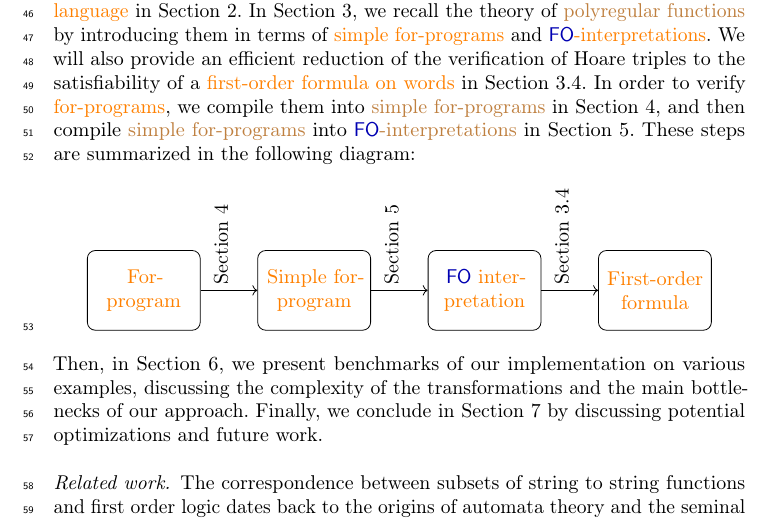
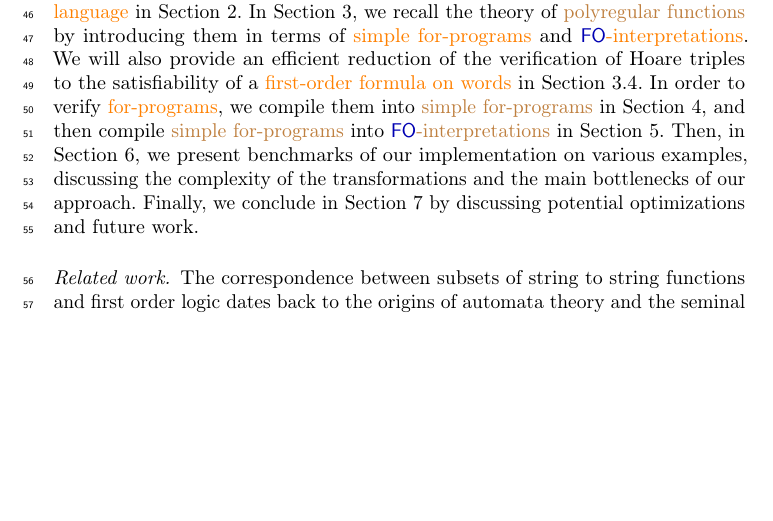
Before and after one commit to AliaumeL/polyregular-model-checking, a LaTeX thesis (paper/polycheck.lncs.tex, which reads paper/src/intro.tex): part of page 2 of 29, cut so that both start at the same text, the shorter picture padded with empty space. Compiled offline with pdfLaTeX; a LaTeX package or settings file that is missing is left out.

Commit message:
18 pages

```diff
--- a/paper/src/intro.tex
+++ b/paper/src/intro.tex
@@ -48,37 +48,38 @@ provide an efficient reduction of the verification of Hoare triples to the
 satisfiability of a \kl{first-order formula on words} in \cref{sec:pullback}.
 In order to verify \kl{for-programs}, we compile them into \kl{simple
 for-programs} in \cref{sec:htl}, and then compile \kl{simple for-programs} into
-\kl{$\FO$-interpretations} in \cref{sec:low-level}. These steps
-are summarized in the following diagram:
-\begin{center}
-    \begin{tikzpicture}[
-        syntaxNode/.style={
-                    rectangle, draw,
-                    text width=5em,
-                    text centered,
-                    rounded corners,
-                    minimum height=4em}
-    ]
-        %
-        % Write a tikz picture with nodes explaining the different
-        % steps of the rewriting system
-        %
-        % (a) high-level language
-        % (b) simple for-programs
-        % (c) first-order string-to-string interpretations
-        % (c1) precondition
-        % (c2) postcondition
-        % (d) first-order formula
-        \node[syntaxNode] (a) {\kl{For-program}};
-        \node[syntaxNode, right=of a] (b)  {\kl{Simple for-program}};
-        \node[syntaxNode, right=of b] (c)  {\kl{$\FO$ interpretation}};
-        \node[syntaxNode, right=of c] (d) {\kl{First-order formula}};
-
-        \draw[->] (a) -- node[above,rotate=90,xshift=2.3em,yshift=-0.3em] {\cref{sec:htl}} (b);
-        \draw[->] (b) -- node[above,rotate=90,xshift=2.3em,yshift=-0.3em] {\cref{sec:low-level}} (c);
-        \draw[->] (c) -- node[above,rotate=90,xshift=2.7em,yshift=-0.3em] {\cref{sec:pullback}} (d);
-    \end{tikzpicture}
-\end{center}
+\kl{$\FO$-interpretations} in \cref{sec:low-level}.
+%These steps
+%are summarized in the following diagram:
+%\begin{center}
+%    \begin{tikzpicture}[
+%        syntaxNode/.style={
+%                    rectangle, draw,
+%                    text width=5em,
+%                    text centered,
+%                    rounded corners,
+%                    minimum height=4em}
+%    ]
+%        %
+%        % Write a tikz picture with nodes explaining the different
+%        % steps of the rewriting system
+%        %
+%        % (a) high-level language
+%        % (b) simple for-programs
+%        % (c) first-order string-to-string interpretations
+%        % (c1) precondition
+%        % (c2) postcondition
+%        % (d) first-order formula
+%        \node[syntaxNode] (a) {\kl{For-program}};
+%        \node[syntaxNode, right=of a] (b)  {\kl{Simple for-program}};
+%        \node[syntaxNode, right=of b] (c)  {\kl{$\FO$ interpretation}};
+%        \node[syntaxNode, right=of c] (d) {\kl{First-order formula}};
+%
+%        \draw[->] (a) -- node[above,rotate=90,xshift=2.3em,yshift=-0.3em] {\cref{sec:htl}} (b);
+%        \draw[->] (b) -- node[above,rotate=90,xshift=2.3em,yshift=-0.3em] {\cref{sec:low-level}} (c);
+%        \draw[->] (c) -- node[above,rotate=90,xshift=2.7em,yshift=-0.3em] {\cref{sec:pullback}} (d);
+%    \end{tikzpicture}
+%\end{center}
 Then, in \cref{sec:benchmarks}, we present
 benchmarks of our implementation on various examples, discussing
 the complexity of the transformations and the main bottlenecks of our approach.
```
